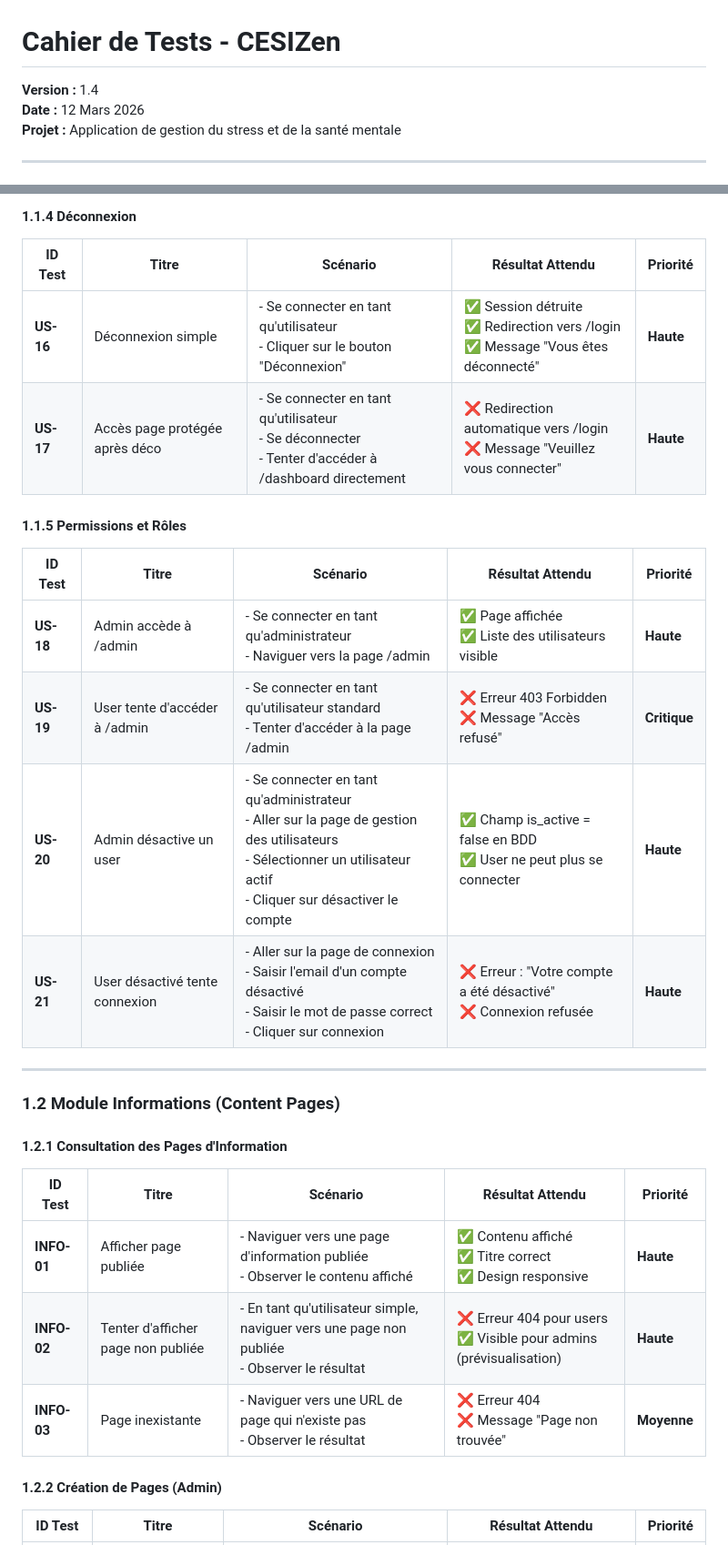
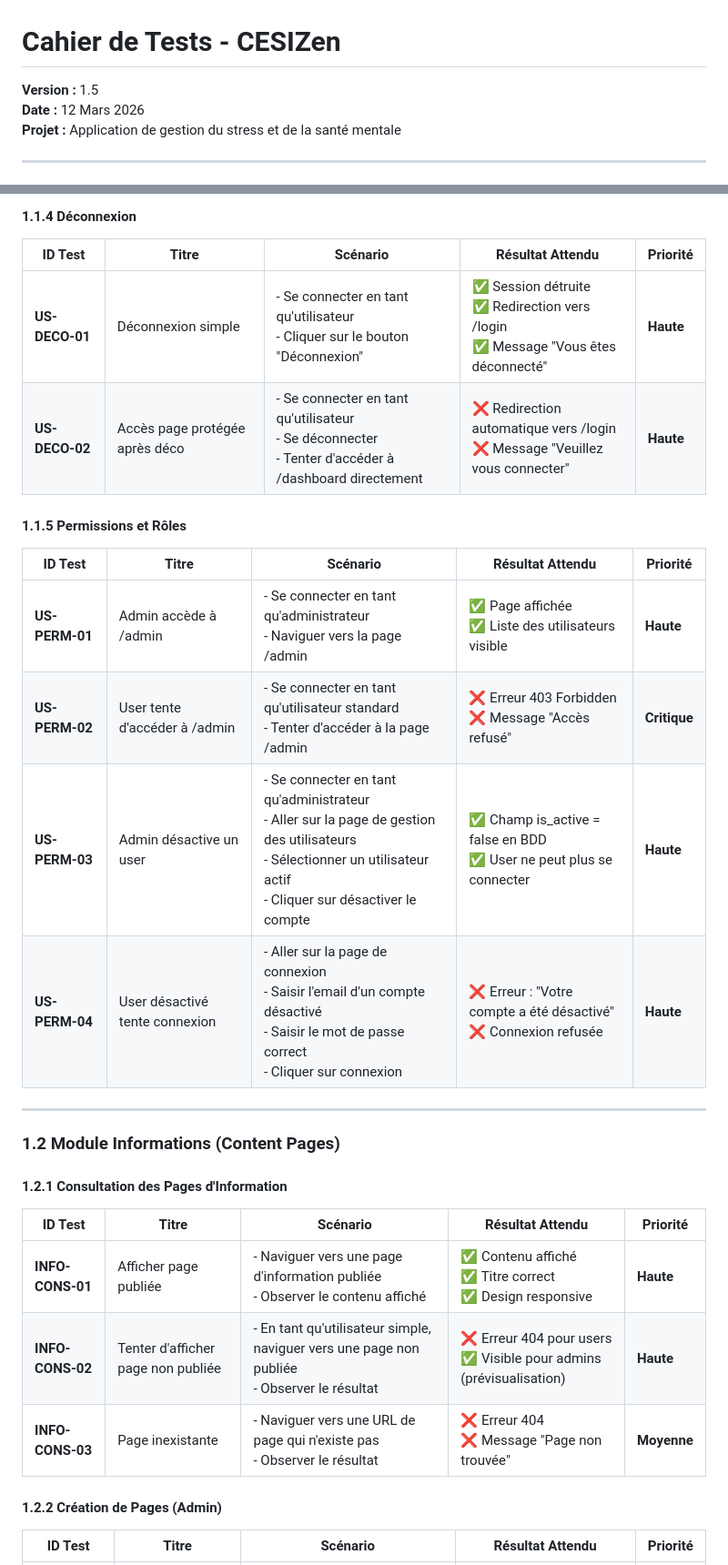
Before and after one commit to Altorru/cesizen, a Markdown page: docs/CAHIER_DE_TESTS.md, 2 parts joined by grey strips. Shown at 91% size. Rendered like a GitHub page.

```diff
--- a/docs/CAHIER_DE_TESTS.md
+++ b/docs/CAHIER_DE_TESTS.md
@@ -1,6 +1,6 @@
 # Cahier de Tests - CESIZen
 
-**Version :** 1.4
+**Version :** 1.5
 **Date :** 12 Mars 2026
 **Projet :** Application de gestion du stress et de la santé mentale
 
@@ -55,17 +55,17 @@
 
 | ID Test | Titre | Scénario | Résultat Attendu | Priorité |
 |---------|----------|----------|------------------|----------|
-| **US-16** | Déconnexion simple | - Se connecter en tant qu'utilisateur<br>- Cliquer sur le bouton "Déconnexion" | ✅ Session détruite<br>✅ Redirection vers /login<br>✅ Message "Vous êtes déconnecté" | **Haute** |
-| **US-17** | Accès page protégée après déco | - Se connecter en tant qu'utilisateur<br>- Se déconnecter<br>- Tenter d'accéder à /dashboard directement | ❌ Redirection automatique vers /login<br>❌ Message "Veuillez vous connecter" | **Haute** |
+| **US-DECO-01** | Déconnexion simple | - Se connecter en tant qu'utilisateur<br>- Cliquer sur le bouton "Déconnexion" | ✅ Session détruite<br>✅ Redirection vers /login<br>✅ Message "Vous êtes déconnecté" | **Haute** |
+| **US-DECO-02** | Accès page protégée après déco | - Se connecter en tant qu'utilisateur<br>- Se déconnecter<br>- Tenter d'accéder à /dashboard directement | ❌ Redirection automatique vers /login<br>❌ Message "Veuillez vous connecter" | **Haute** |
 
 #### 1.1.5 Permissions et Rôles
 
 | ID Test | Titre | Scénario | Résultat Attendu | Priorité |
 |---------|----------|----------|------------------|----------|
-| **US-18** | Admin accède à /admin | - Se connecter en tant qu'administrateur<br>- Naviguer vers la page /admin | ✅ Page affichée<br>✅ Liste des utilisateurs visible | **Haute** |
-| **US-19** | User tente d'accéder à /admin | - Se connecter en tant qu'utilisateur standard<br>- Tenter d'accéder à la page /admin | ❌ Erreur 403 Forbidden<br>❌ Message "Accès refusé" | **Critique** |
-| **US-20** | Admin désactive un user | - Se connecter en tant qu'administrateur<br>- Aller sur la page de gestion des utilisateurs<br>- Sélectionner un utilisateur actif<br>- Cliquer sur désactiver le compte | ✅ Champ is_active = false en BDD<br>✅ User ne peut plus se connecter | **Haute** |
-| **US-21** | User désactivé tente connexion | - Aller sur la page de connexion<br>- Saisir l'email d'un compte désactivé<br>- Saisir le mot de passe correct<br>- Cliquer sur connexion | ❌ Erreur : "Votre compte a été désactivé"<br>❌ Connexion refusée | **Haute** |
+| **US-PERM-01** | Admin accède à /admin | - Se connecter en tant qu'administrateur<br>- Naviguer vers la page /admin | ✅ Page affichée<br>✅ Liste des utilisateurs visible | **Haute** |
+| **US-PERM-02** | User tente d'accéder à /admin | - Se connecter en tant qu'utilisateur standard<br>- Tenter d'accéder à la page /admin | ❌ Erreur 403 Forbidden<br>❌ Message "Accès refusé" | **Critique** |
+| **US-PERM-03** | Admin désactive un user | - Se connecter en tant qu'administrateur<br>- Aller sur la page de gestion des utilisateurs<br>- Sélectionner un utilisateur actif<br>- Cliquer sur désactiver le compte | ✅ Champ is_active = false en BDD<br>✅ User ne peut plus se connecter | **Haute** |
+| **US-PERM-04** | User désactivé tente connexion | - Aller sur la page de connexion<br>- Saisir l'email d'un compte désactivé<br>- Saisir le mot de passe correct<br>- Cliquer sur connexion | ❌ Erreur : "Votre compte a été désactivé"<br>❌ Connexion refusée | **Haute** |
 
 ---
 
@@ -75,9 +75,9 @@
 
 | ID Test | Titre | Scénario | Résultat Attendu | Priorité |
 |---------|----------|----------|------------------|----------|
-| **INFO-01** | Afficher page publiée | - Naviguer vers une page d'information publiée<br>- Observer le contenu affiché | ✅ Contenu affiché<br>✅ Titre correct<br>✅ Design responsive | **Haute** |
-| **INFO-02** | Tenter d'afficher page non publiée | - En tant qu'utilisateur simple, naviguer vers une page non publiée<br>- Observer le résultat | ❌ Erreur 404 pour users<br>✅ Visible pour admins (prévisualisation) | **Haute** |
-| **INFO-03** | Page inexistante | - Naviguer vers une URL de page qui n'existe pas<br>- Observer le résultat | ❌ Erreur 404<br>❌ Message "Page non trouvée" | **Moyenne** |
+| **INFO-CONS-01** | Afficher page publiée | - Naviguer vers une page d'information publiée<br>- Observer le contenu affiché | ✅ Contenu affiché<br>✅ Titre correct<br>✅ Design responsive | **Haute** |
+| **INFO-CONS-02** | Tenter d'afficher page non publiée | - En tant qu'utilisateur simple, naviguer vers une page non publiée<br>- Observer le résultat | ❌ Erreur 404 pour users<br>✅ Visible pour admins (prévisualisation) | **Haute** |
+| **INFO-CONS-03** | Page inexistante | - Naviguer vers une URL de page qui n'existe pas<br>- Observer le résultat | ❌ Erreur 404<br>❌ Message "Page non trouvée" | **Moyenne** |
 
 #### 1.2.2 Création de Pages (Admin)
 
```
Also changed, not shown: other parts of docs/CAHIER_DE_TESTS.md (+27 -27 lines).
